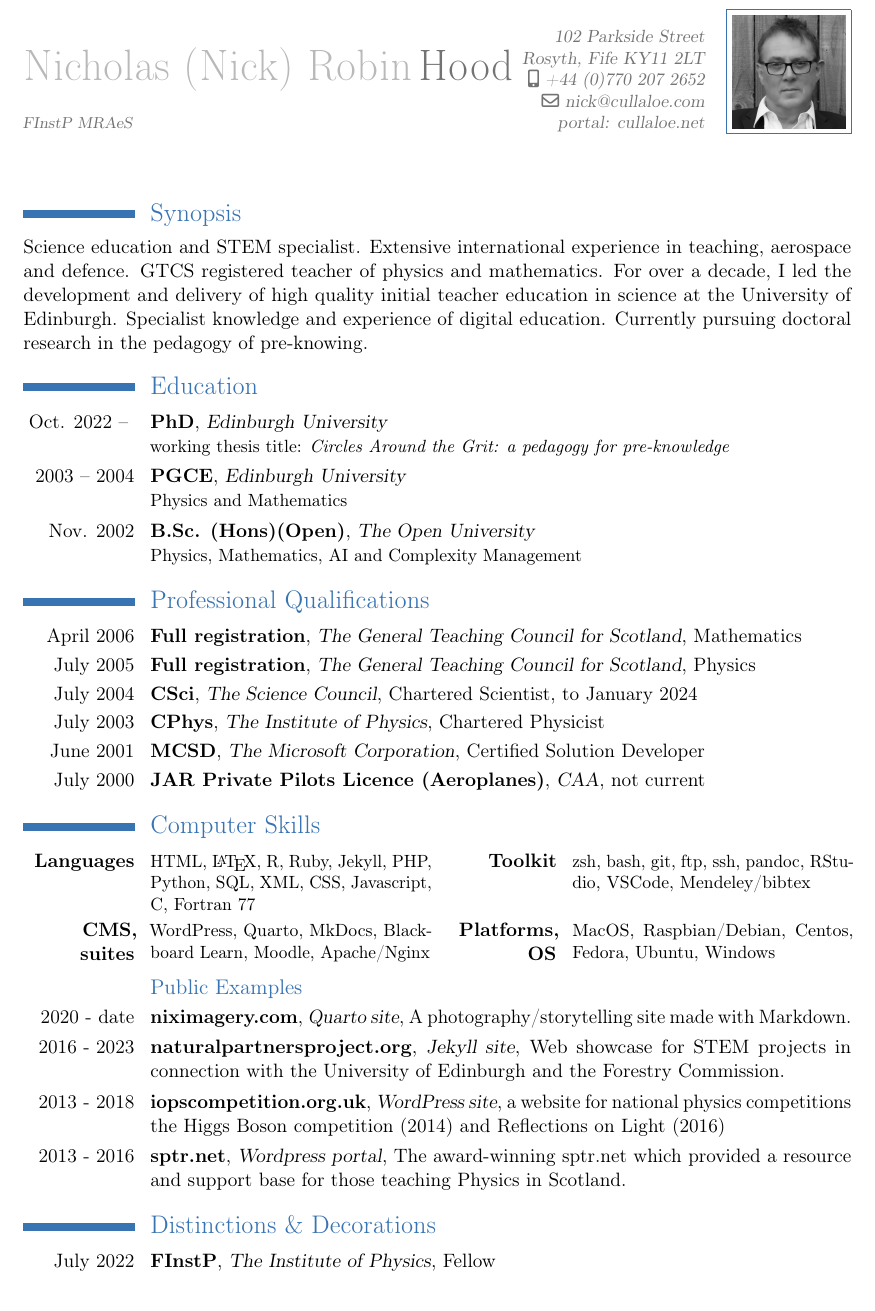
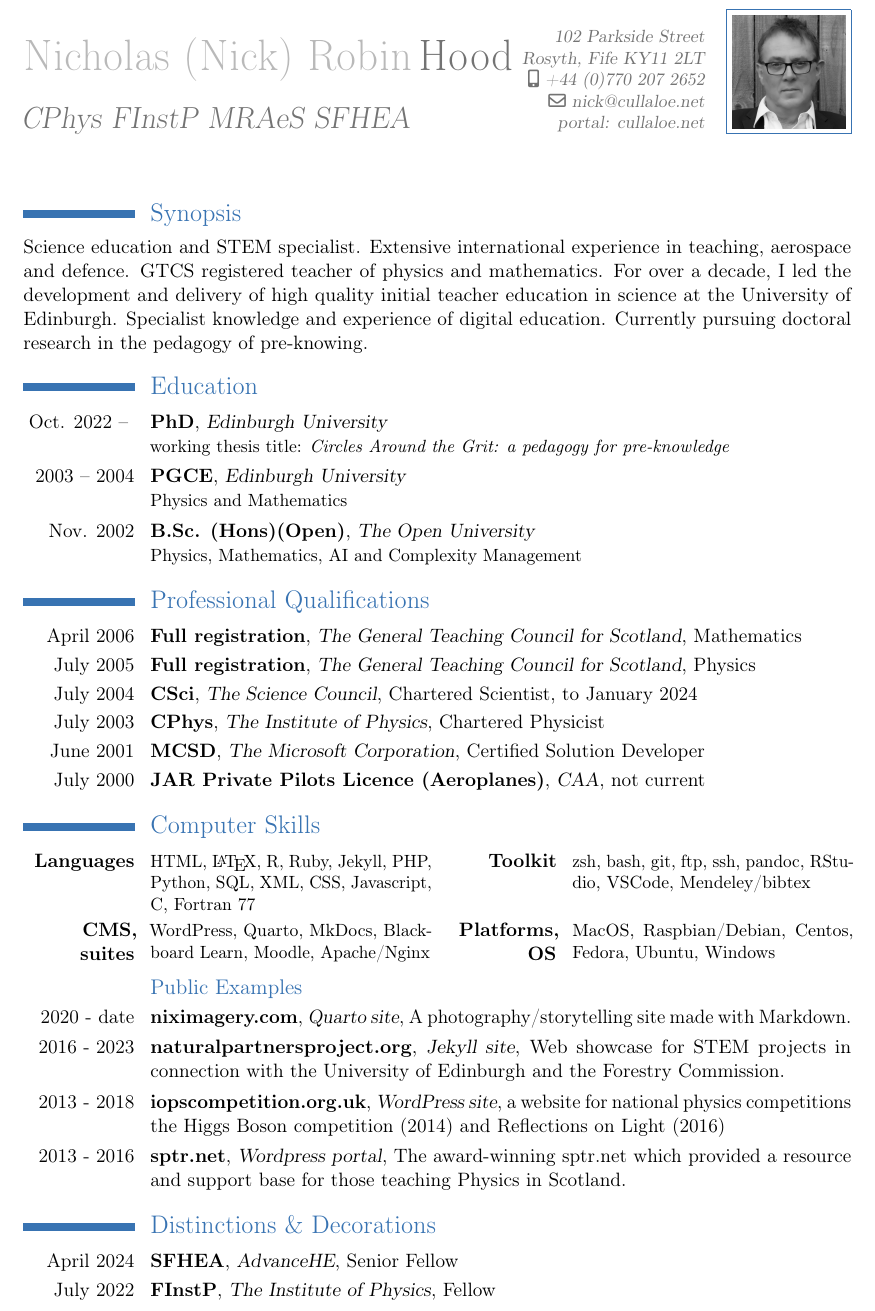
Before and after one commit to NixImagery/CV, a LaTeX CV (cv.tex): part of page 1 of 4, cut so that both start at the same text. Compiled offline with pdfLaTeX.

Commit message:
SFHEA update

```diff
--- a/cv.tex
+++ b/cv.tex
@@ -10,10 +10,10 @@
 \firstname{Nicholas (Nick) Robin}
 \familyname{Hood}
 \title{Curriculum Vit\ae}
-\title{\footnotesize FInstP MRAeS}
+\title{\textit CPhys FInstP MRAeS SFHEA}
 \address{102 Parkside Street}{Rosyth, Fife KY11 2LT}
 \mobile{+44 (0)770 207 2652}
-\email{nick@cullaloe.com}
+\email{nick@cullaloe.net}
 \extrainfo{portal: \href{https://cullaloe.net}{cullaloe.net}}
 \photo[64pt]{NickGradsq.jpg}
 % \quote{"Any teacher who can be replaced\newline by a machine, should be!" -- Arthur C. Clark}
@@ -58,6 +58,7 @@ Science education and STEM specialist. Extensive international experience in tea
 \cventry{2013 - 2016}{\href{https://web.archive.org/web/20130220172147/http://sptr.net/}{sptr.net}}{Wordpress portal}{The award-winning \href{http://sptr.net}{sptr.net} which provided a resource and support base for those teaching Physics in Scotland.}{}{}
 %
 \section{Distinctions \& Decorations}
+    \cventry{April 2024}{SFHEA}{AdvanceHE}{Senior Fellow}{}{}
     \cventry{July 2022}{FInstP}{The Institute of Physics}{Fellow}{}{}
     \cventry{Feb. 2020}{LRPS}{The Royal Photographic Society}{Licentiate}{}{}
     \cventry{2018 -- 2024}{FRSA}{The Royal Society for the Encouragement of Arts, Manufactures and Commerce}{Fellow}{}{}
```
Also changed, not shown: resume.tex (+2 -2 lines), cv.pdf, resume.pdf, cv.tex (2 more changed lines). Lines whose indentation alone changed are shown as unchanged.
